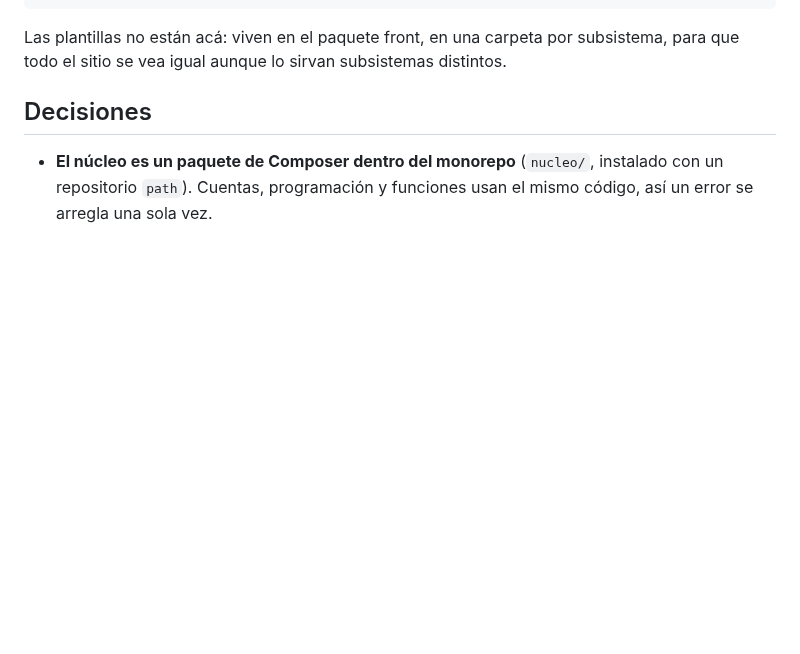
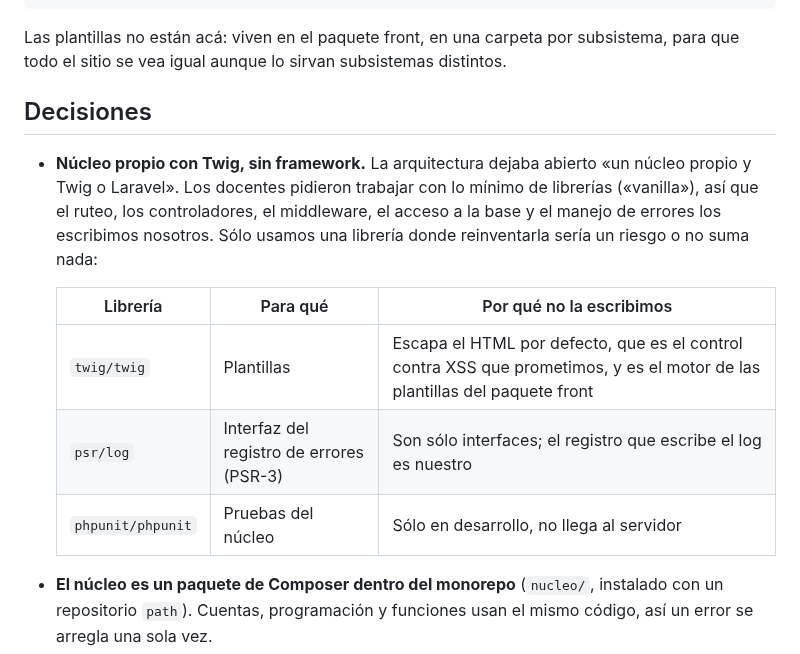
Before and after one commit to cerberus-paw/backend-indiecinema, a Markdown page: README.md, the part around the change. GitHub-like rendering; blank space fills up the shorter version.

Commit message:
docs: núcleo propio con Twig y sus librerías (IC-12) (#4)

```diff
--- a/README.md
+++ b/README.md
@@ -55,6 +55,17 @@ todo el sitio se vea igual aunque lo sirvan subsistemas distintos.
 
 ## Decisiones
 
+- **Núcleo propio con Twig, sin framework.** La arquitectura dejaba abierto «un núcleo propio y
+  Twig o Laravel». Los docentes pidieron trabajar con lo mínimo de librerías («vanilla»), así que
+  el ruteo, los controladores, el middleware, el acceso a la base y el manejo de errores los
+  escribimos nosotros. Sólo usamos una librería donde reinventarla sería un riesgo o no suma nada:
+
+  | Librería | Para qué | Por qué no la escribimos |
+  |---|---|---|
+  | `twig/twig` | Plantillas | Escapa el HTML por defecto, que es el control contra XSS que prometimos, y es el motor de las plantillas del paquete front |
+  | `psr/log` | Interfaz del registro de errores (PSR-3) | Son sólo interfaces; el registro que escribe el log es nuestro |
+  | `phpunit/phpunit` | Pruebas del núcleo | Sólo en desarrollo, no llega al servidor |
+
 - **El núcleo es un paquete de Composer dentro del monorepo** (`nucleo/`, instalado con un
   repositorio `path`). Cuentas, programación y funciones usan el mismo código, así un error se
   arregla una sola vez.
```
